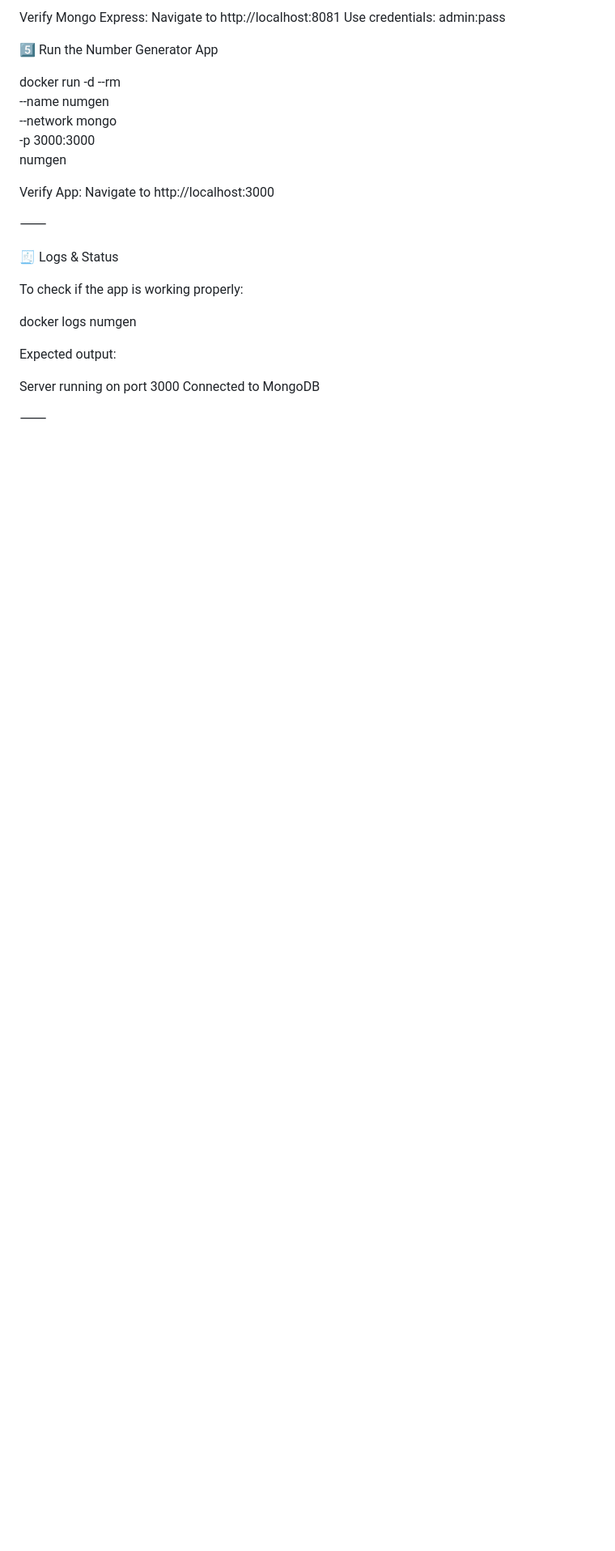
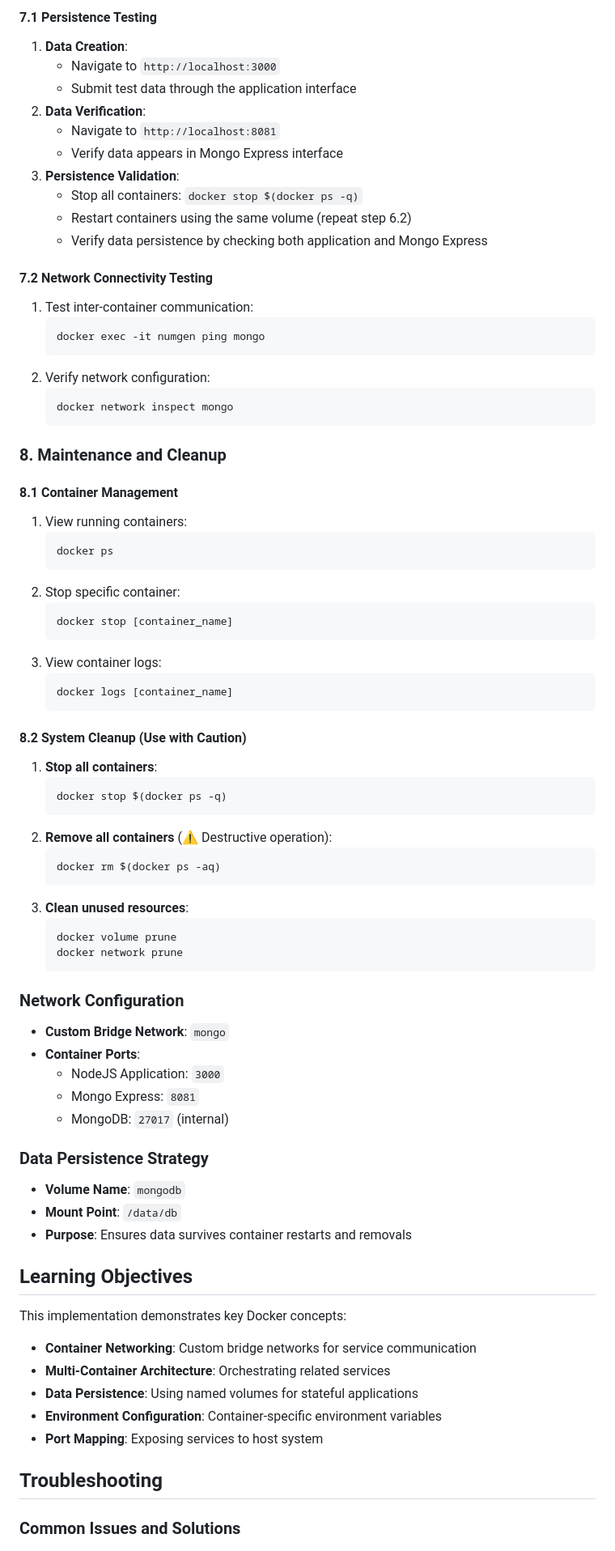
Before and after one commit to slimboi/NodeJS-NumberGeneratorApp, a Markdown page: Docker-Number-Generation.md, the part around one of its changes. Shown at 81% size. Drawn GitHub-style; blank space fills up the shorter version.

Commit message:
Update to docker implementation document

````diff
--- a/Docker-Number-Generation.md
+++ b/Docker-Number-Generation.md
@@ -51,31 +161,79 @@ docker run --rm -d --network mongo \
 
-Verify Mongo Express:
-Navigate to http://localhost:8081
-Use credentials: admin:pass
+#### 7.1 Persistence Testing
+1. **Data Creation**:
+   - Navigate to `http://localhost:3000`
+   - Submit test data through the application interface
+2. **Data Verification**:
+   - Navigate to `http://localhost:8081`
+   - Verify data appears in Mongo Express interface
+3. **Persistence Validation**:
+   - Stop all containers: `docker stop $(docker ps -q)`
+   - Restart containers using the same volume (repeat step 6.2)
+   - Verify data persistence by checking both application and Mongo Express
 
-5️⃣ Run the Number Generator App
+#### 7.2 Network Connectivity Testing
+1. Test inter-container communication:
+   ```bash
+   docker exec -it numgen ping mongo
+   ```
+2. Verify network configuration:
+   ```bash
+   docker network inspect mongo
+   ```
 
-docker run -d --rm \
-  --name numgen \
-  --network mongo \
-  -p 3000:3000 \
-  numgen
+### 8. Maintenance and Cleanup
 
-Verify App:
-Navigate to http://localhost:3000
+#### 8.1 Container Management
+1. View running containers:
+   ```bash
+   docker ps
+   ```
+2. Stop specific container:
+   ```bash
+   docker stop [container_name]
+   ```
+3. View container logs:
+   ```bash
+   docker logs [container_name]
+   ```
 
-⸻
+#### 8.2 System Cleanup (Use with Caution)
+1. **Stop all containers**:
+   ```bash
+   docker stop $(docker ps -q)
+   ```
+2. **Remove all containers** (⚠️ Destructive operation):
+   ```bash
+   docker rm $(docker ps -aq)
+   ```
+3. **Clean unused resources**:
+   ```bash
+   docker volume prune
+   docker network prune
+   ```
 
-🧾 Logs & Status
+### Network Configuration
+- **Custom Bridge Network**: `mongo`
+- **Container Ports**:
+  - NodeJS Application: `3000`
+  - Mongo Express: `8081`
+  - MongoDB: `27017` (internal)
 
-To check if the app is working properly:
+### Data Persistence Strategy
+- **Volume Name**: `mongodb`
+- **Mount Point**: `/data/db`
+- **Purpose**: Ensures data survives container restarts and removals
 
-docker logs numgen
+## Learning Objectives
 
-Expected output:
+This implementation demonstrates key Docker concepts:
+- **Container Networking**: Custom bridge networks for service communication
+- **Multi-Container Architecture**: Orchestrating related services
+- **Data Persistence**: Using named volumes for stateful applications
+- **Environment Configuration**: Container-specific environment variables
+- **Port Mapping**: Exposing services to host system
 
-Server running on port 3000
-Connected to MongoDB
+## Troubleshooting
 
-⸻
+### Common Issues and Solutions
 
````
Also changed, not shown: other parts of Docker-Number-Generation.md (+160 -127 lines).
